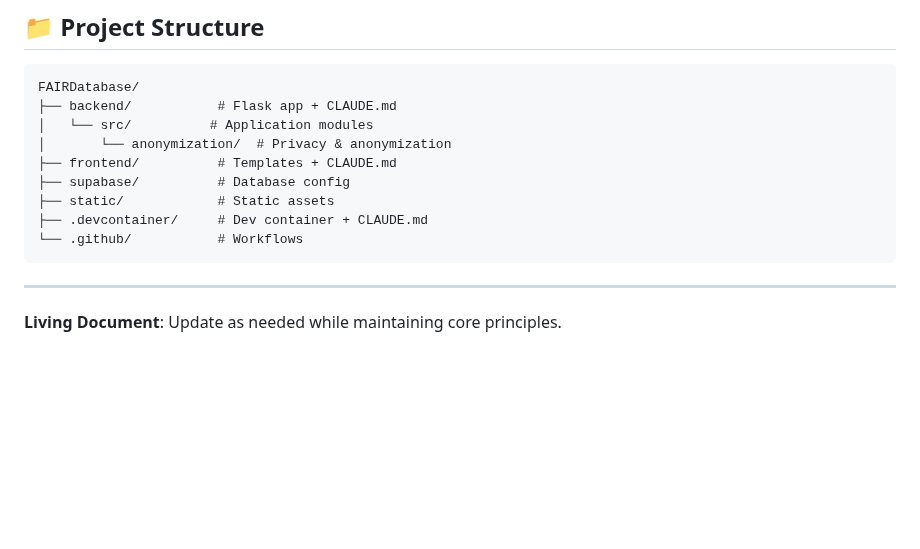
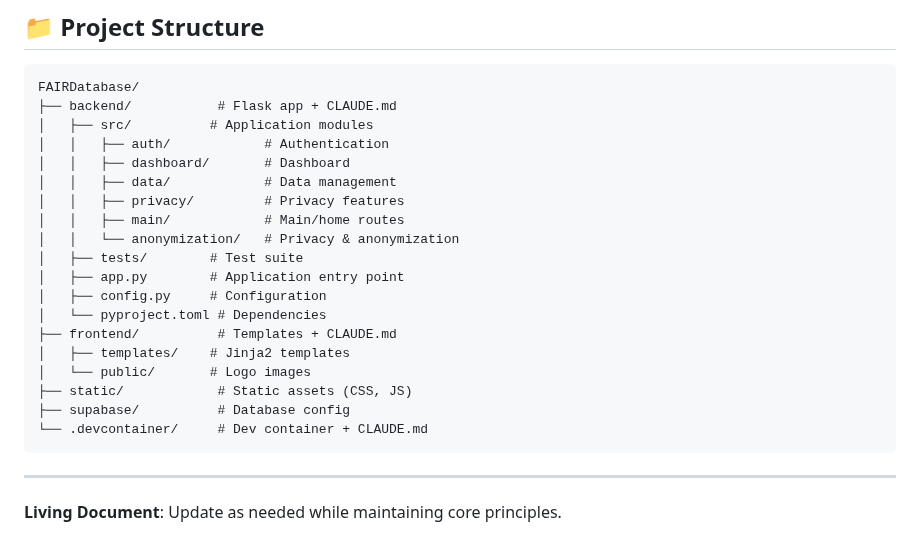
Before and after one commit to SheratonMV/FAIRDatabase, a Markdown page: CLAUDE.md, the part around the change. Rendered like a GitHub page; blank space fills up the shorter version.

Commit message:
docs(root): expand project structure section with detailed hierarchy
- Add complete backend directory tree including src modules, tests, config files
- Add detailed frontend structure with templates and public directories
- Add static assets and devcontainer references
- Clarify module organization (auth, dashboard, data, privacy, main, anonymization)

🤖 Generated with [Claude Code](https://claude.com/claude-code)

Co-Authored-By: Claude <noreply@anthropic.com>

````diff
--- a/CLAUDE.md
+++ b/CLAUDE.md
@@ -118,13 +118,23 @@ Remember: The best code is code that doesn't exist. The second best is simple co
 ```
 FAIRDatabase/
 ├── backend/           # Flask app + CLAUDE.md
-│   └── src/          # Application modules
-│       └── anonymization/  # Privacy & anonymization
+│   ├── src/          # Application modules
+│   │   ├── auth/            # Authentication
+│   │   ├── dashboard/       # Dashboard
+│   │   ├── data/            # Data management
+│   │   ├── privacy/         # Privacy features
+│   │   ├── main/            # Main/home routes
+│   │   └── anonymization/   # Privacy & anonymization
+│   ├── tests/        # Test suite
+│   ├── app.py        # Application entry point
+│   ├── config.py     # Configuration
+│   └── pyproject.toml # Dependencies
 ├── frontend/          # Templates + CLAUDE.md
+│   ├── templates/    # Jinja2 templates
+│   └── public/       # Logo images
+├── static/            # Static assets (CSS, JS)
 ├── supabase/          # Database config
-├── static/            # Static assets
-├── .devcontainer/     # Dev container + CLAUDE.md
-└── .github/           # Workflows
+└── .devcontainer/     # Dev container + CLAUDE.md
 ```
 
 ---
````
